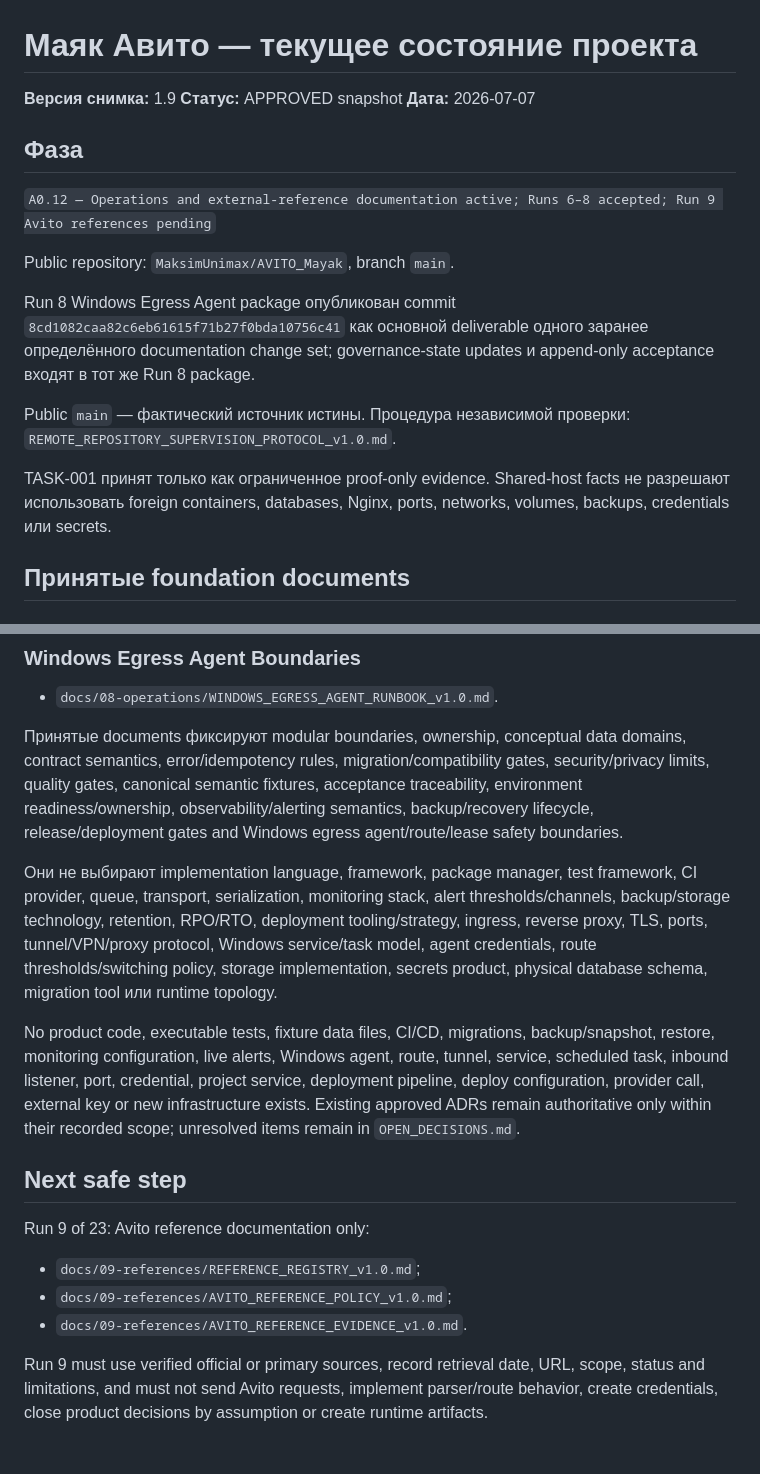
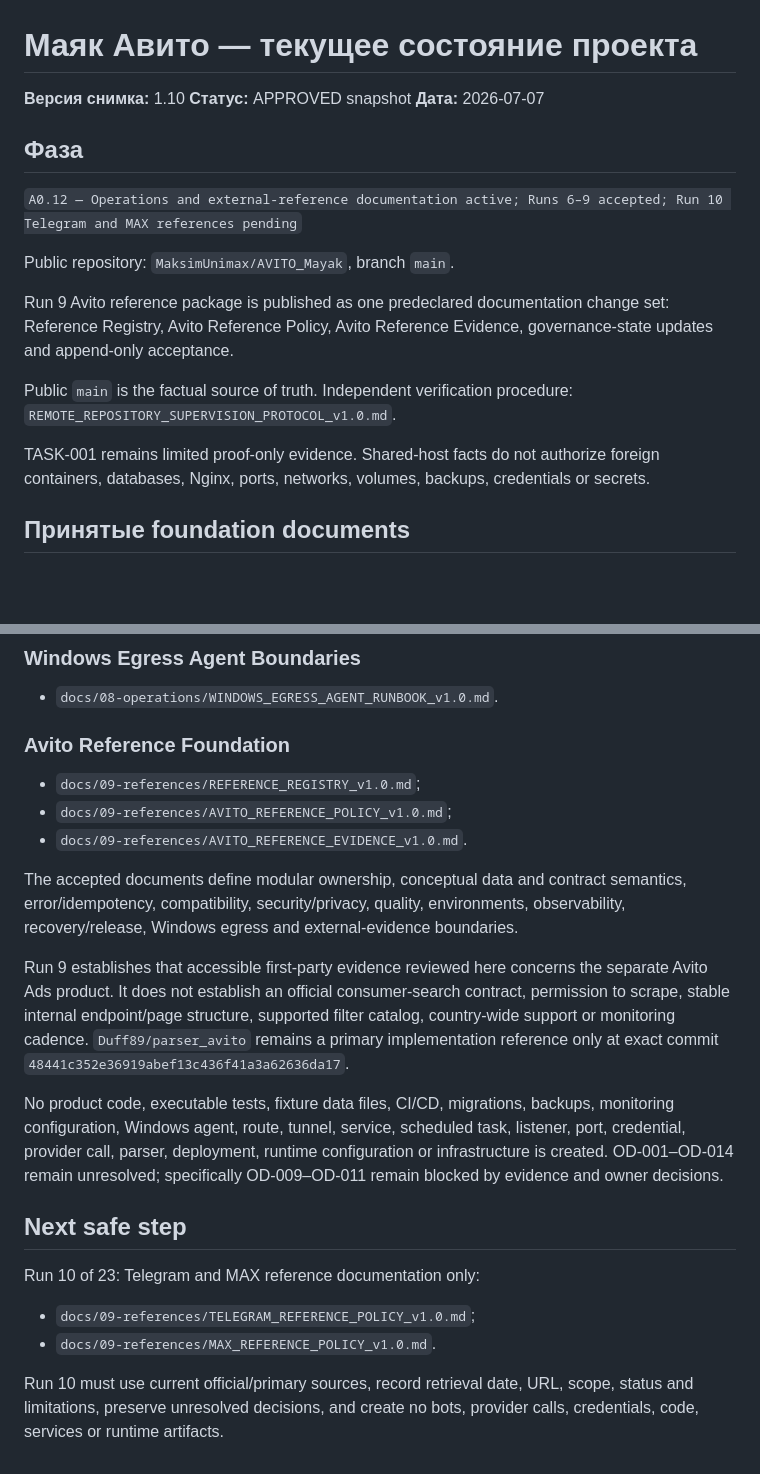
Before and after one commit to MaksimUnimax/AVITO_Mayak, a Markdown page: docs/00-governance/CURRENT_STATE.md, 2 parts joined by grey strips. Drawn GitHub-style; blank space fills up the shorter version.

Commit message:
docs: update current state for Run 9

```diff
--- a/docs/00-governance/CURRENT_STATE.md
+++ b/docs/00-governance/CURRENT_STATE.md
@@ -1,20 +1,20 @@
 # Маяк Авито — текущее состояние проекта
 
-**Версия снимка:** 1.9
+**Версия снимка:** 1.10
 **Статус:** APPROVED snapshot
 **Дата:** 2026-07-07
 
 ## Фаза
 
-`A0.12 — Operations and external-reference documentation active; Runs 6–8 accepted; Run 9 Avito references pending`
+`A0.12 — Operations and external-reference documentation active; Runs 6–9 accepted; Run 10 Telegram and MAX references pending`
 
 Public repository: `MaksimUnimax/AVITO_Mayak`, branch `main`.
 
-Run 8 Windows Egress Agent package опубликован commit `8cd1082caa82c6eb61615f71b27f0bda10756c41` как основной deliverable одного заранее определённого documentation change set; governance-state updates и append-only acceptance входят в тот же Run 8 package.
+Run 9 Avito reference package is published as one predeclared documentation change set: Reference Registry, Avito Reference Policy, Avito Reference Evidence, governance-state updates and append-only acceptance.
 
-Public `main` — фактический источник истины. Процедура независимой проверки: `REMOTE_REPOSITORY_SUPERVISION_PROTOCOL_v1.0.md`.
+Public `main` is the factual source of truth. Independent verification procedure: `REMOTE_REPOSITORY_SUPERVISION_PROTOCOL_v1.0.md`.
 
-TASK-001 принят только как ограниченное proof-only evidence. Shared-host facts не разрешают использовать foreign containers, databases, Nginx, ports, networks, volumes, backups, credentials или secrets.
+TASK-001 remains limited proof-only evidence. Shared-host facts do not authorize foreign containers, databases, Nginx, ports, networks, volumes, backups, credentials or secrets.
 
 ## Принятые foundation documents
 
@@ -56,18 +56,23 @@ TASK-001 принят только как ограниченное proof-only ev
 
 - `docs/08-operations/WINDOWS_EGRESS_AGENT_RUNBOOK_v1.0.md`.
 
-Принятые documents фиксируют modular boundaries, ownership, conceptual data domains, contract semantics, error/idempotency rules, migration/compatibility gates, security/privacy limits, quality gates, canonical semantic fixtures, acceptance traceability, environment readiness/ownership, observability/alerting semantics, backup/recovery lifecycle, release/deployment gates and Windows egress agent/route/lease safety boundaries.
-
-Они не выбирают implementation language, framework, package manager, test framework, CI provider, queue, transport, serialization, monitoring stack, alert thresholds/channels, backup/storage technology, retention, RPO/RTO, deployment tooling/strategy, ingress, reverse proxy, TLS, ports, tunnel/VPN/proxy protocol, Windows service/task model, agent credentials, route thresholds/switching policy, storage implementation, secrets product, physical database schema, migration tool или runtime topology.
-
-No product code, executable tests, fixture data files, CI/CD, migrations, backup/snapshot, restore, monitoring configuration, live alerts, Windows agent, route, tunnel, service, scheduled task, inbound listener, port, credential, project service, deployment pipeline, deploy configuration, provider call, external key or new infrastructure exists. Existing approved ADRs remain authoritative only within their recorded scope; unresolved items remain in `OPEN_DECISIONS.md`.
-
-## Next safe step
-
-Run 9 of 23: Avito reference documentation only:
+### Avito Reference Foundation
 
 - `docs/09-references/REFERENCE_REGISTRY_v1.0.md`;
 - `docs/09-references/AVITO_REFERENCE_POLICY_v1.0.md`;
 - `docs/09-references/AVITO_REFERENCE_EVIDENCE_v1.0.md`.
 
-Run 9 must use verified official or primary sources, record retrieval date, URL, scope, status and limitations, and must not send Avito requests, implement parser/route behavior, create credentials, close product decisions by assumption or create runtime artifacts.
+The accepted documents define modular ownership, conceptual data and contract semantics, error/idempotency, compatibility, security/privacy, quality, environments, observability, recovery/release, Windows egress and external-evidence boundaries.
+
+Run 9 establishes that accessible first-party evidence reviewed here concerns the separate Avito Ads product. It does not establish an official consumer-search contract, permission to scrape, stable internal endpoint/page structure, supported filter catalog, country-wide support or monitoring cadence. `Duff89/parser_avito` remains a primary implementation reference only at exact commit `48441c352e36919abef13c436f41a3a62636da17`.
+
+No product code, executable tests, fixture data files, CI/CD, migrations, backups, monitoring configuration, Windows agent, route, tunnel, service, scheduled task, listener, port, credential, provider call, parser, deployment, runtime configuration or infrastructure is created. OD-001–OD-014 remain unresolved; specifically OD-009–OD-011 remain blocked by evidence and owner decisions.
+
+## Next safe step
+
+Run 10 of 23: Telegram and MAX reference documentation only:
+
+- `docs/09-references/TELEGRAM_REFERENCE_POLICY_v1.0.md`;
+- `docs/09-references/MAX_REFERENCE_POLICY_v1.0.md`.
+
+Run 10 must use current official/primary sources, record retrieval date, URL, scope, status and limitations, preserve unresolved decisions, and create no bots, provider calls, credentials, code, services or runtime artifacts.
```
